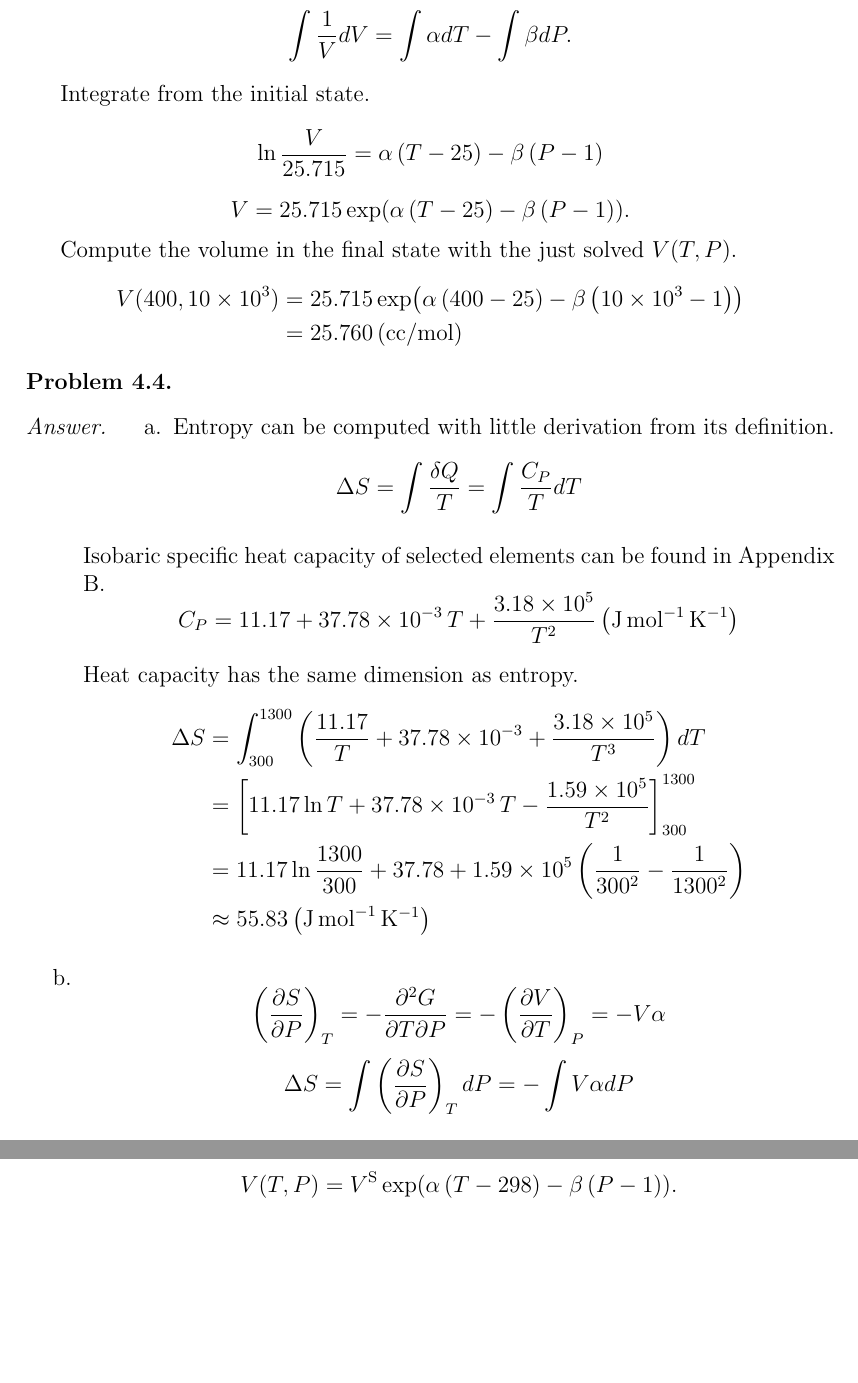
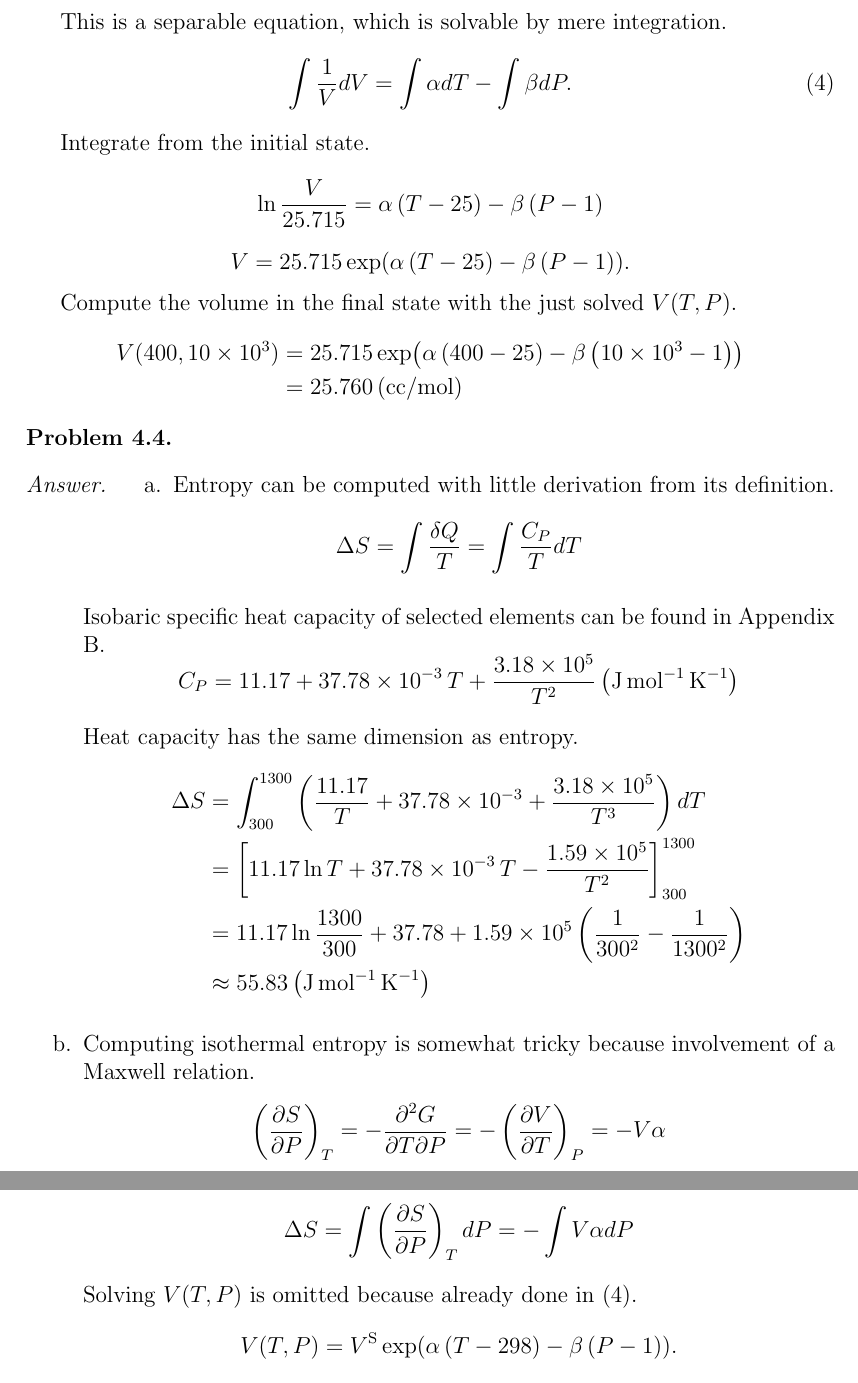
Before and after one commit to jdh8/dehoff-thermodynamics, a LaTeX document (dehoff.tex, which reads ch4.tex): two parts of pages 6 and 7 of 8, joined at a grey line, cut at the place of the change, the shorter picture padded with empty space. Compiled offline with pdfLaTeX.

Commit message:
Textual explanation for incomplete answer of 4.4.b

```diff
--- a/ch4.tex
+++ b/ch4.tex
@@ -134,7 +134,9 @@
     \[ dV = V \alpha dT - V \beta dP.\]
 
     This is a separable equation, which is solvable by mere integration.
-    \[ \int \frac1V dV = \int \alpha dT - \int \beta dP.\]
+    \begin{equation}
+        \int \frac1V dV = \int \alpha dT - \int \beta dP. \label{eq:VTP}
+    \end{equation}
 
     Integrate from the initial state.
     \[ \ln \frac{V}{25.715} = \alpha \left( T - 25 \right) - \beta \left( P - 1 \right) \]
@@ -172,13 +174,18 @@
                     &\approx 55.83 \left( \si{\joule\per\mol\per\kelvin} \right)
             \end{align*}
 
-        \item \[
+        \item Computing isothermal entropy is somewhat tricky because
+            involvement of a Maxwell relation.
+            \[
                 \left( \frac{\partial S}{\partial P} \right)_T
                 = -\frac{\partial^2 G}{\partial T \partial P}
                 = -\left( \frac{\partial V}{\partial T} \right)_P
                 = -V \alpha
             \]
             \[ \Delta S = \int \left( \frac{\partial S}{\partial P} \right)_T dP = -\int V \alpha dP \]
+
+            Solving $V(T, P)$ is omitted because already done in
+            \eqref{eq:VTP}.
             \[
                 V(T, P) = V^{\text S} \exp \Left(
                     \alpha \left( T - 298 \right)
```
